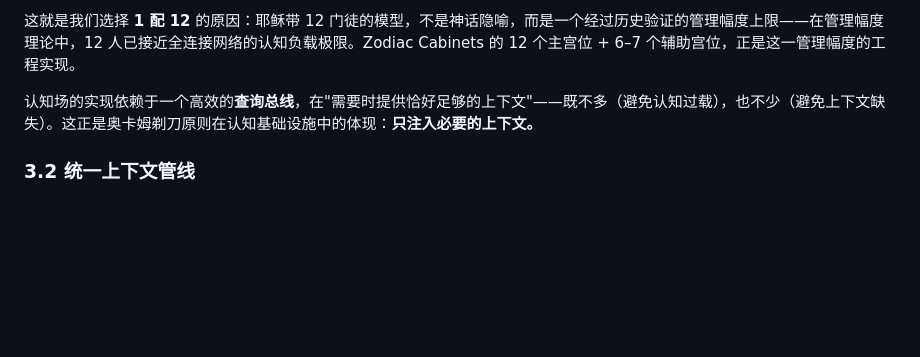
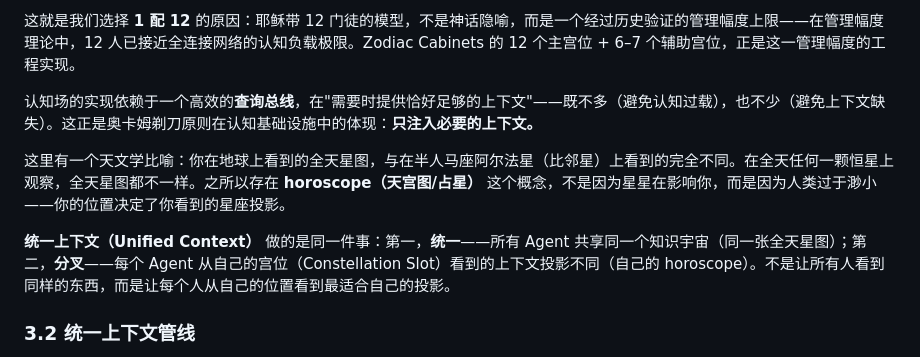
Before and after one commit to Seek-Key-LTD/memory-bank, a Markdown page: paper/paper.md, the part around the change. Drawn GitHub-style; blank space fills up the shorter version.

Commit message:
feat: 统一上下文小结 — 全天星图/比邻星/horoscope比喻

```diff
--- a/paper/paper.md
+++ b/paper/paper.md
@@ -282,6 +282,10 @@ $n=7$ 时联系总数约 490，$n=8$ 时约 1080，$n=12$ 时已达 24576。厄
 
 认知场的实现依赖于一个高效的**查询总线**，在"需要时提供恰好足够的上下文"——既不多（避免认知过载），也不少（避免上下文缺失）。这正是奥卡姆剃刀原则在认知基础设施中的体现：**只注入必要的上下文。**
 
+这里有一个天文学比喻：你在地球上看到的全天星图，与在半人马座阿尔法星（比邻星）上看到的完全不同。在全天任何一颗恒星上观察，全天星图都不一样。之所以存在 **horoscope（天宫图/占星）** 这个概念，不是因为星星在影响你，而是因为人类过于渺小——你的位置决定了你看到的星座投影。
+
+**统一上下文（Unified Context）** 做的是同一件事：第一，**统一**——所有 Agent 共享同一个知识宇宙（同一张全天星图）；第二，**分叉**——每个 Agent 从自己的宫位（Constellation Slot）看到的上下文投影不同（自己的 horoscope）。不是让所有人看到同样的东西，而是让每个人从自己的位置看到最适合自己的投影。
+
 ### 3.2 统一上下文管线
 
 几乎所有编程智能体的本地记忆都是 JSON 格式。如果将这些原始数据直接灌入知识库，结果就是"白人饭"——土豆不削皮直接吃。数据是完整的，但没有经过任何处理，难以被有效利用。
```
